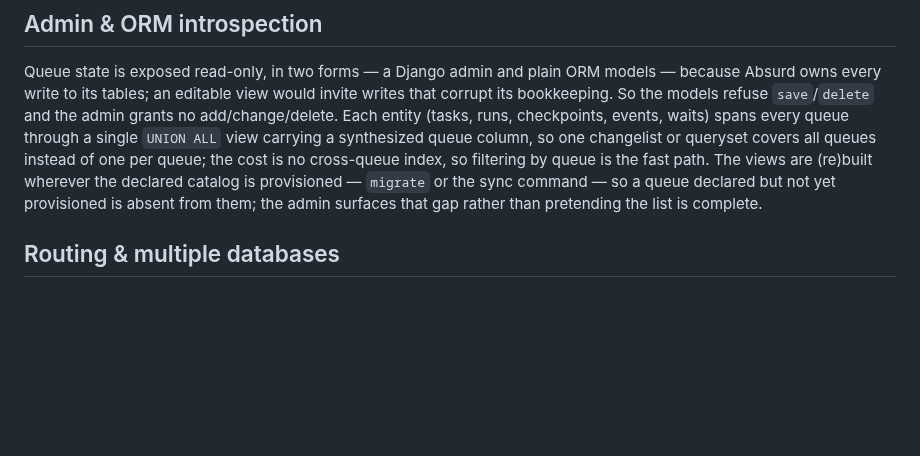
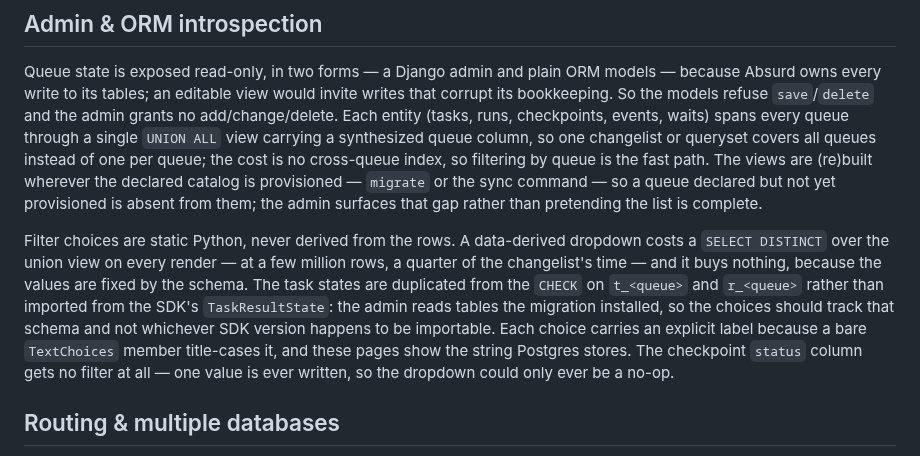
Before and after one commit to lincolnloop/django-absurd, a Markdown page: docs/WHY.md, the part around the change. Drawn GitHub-style; blank space fills up the shorter version.

Commit message:
chore: refresh the admin screenshot and record the static-choices why (#246)
Refreshes the Admin page screenshot, which still showed the pre-#244
state dropdown (only the values present in the data), and records in
`docs/WHY.md` why the choices are static rather than derived from the
rows or imported from the SDK.

```diff
--- a/docs/WHY.md
+++ b/docs/WHY.md
@@ -703,6 +703,17 @@ wherever the declared catalog is provisioned — `migrate` or the sync command
 queue declared but not yet provisioned is absent from them; the admin surfaces that gap
 rather than pretending the list is complete.
 
+Filter choices are static Python, never derived from the rows. A data-derived dropdown
+costs a `SELECT DISTINCT` over the union view on every render — at a few million rows, a
+quarter of the changelist's time — and it buys nothing, because the values are fixed by
+the schema. The task states are duplicated from the `CHECK` on `t_<queue>` and
+`r_<queue>` rather than imported from the SDK's `TaskResultState`: the admin reads
+tables the migration installed, so the choices should track that schema and not
+whichever SDK version happens to be importable. Each choice carries an explicit label
+because a bare `TextChoices` member title-cases it, and these pages show the string
+Postgres stores. The checkpoint `status` column gets no filter at all — one value is
+ever written, so the dropdown could only ever be a no-op.
+
 ## Routing & multiple databases
 
 The router claims only this app's models; it never dictates routing for the rest of a
```
Also changed, not shown: docs/web/assets/admin-task-list.png.
